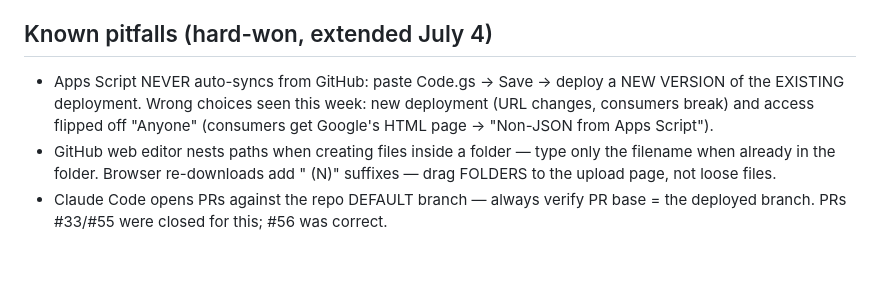
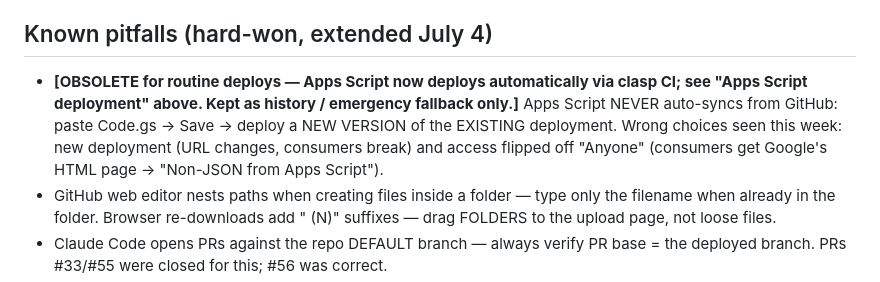
Before and after one commit to sandrabrayer/sandrabrayer-ezone-logistics, a Markdown page: EZONE-ECOSYSTEM-STATUS.md, the part around one of its changes. Drawn GitHub-style; blank space fills up the shorter version.

```diff
--- a/EZONE-ECOSYSTEM-STATUS.md
+++ b/EZONE-ECOSYSTEM-STATUS.md
@@ -93,10 +160,12 @@ outpatient was switched dashboard-hKjf9 → volta, orphaning a day of work).
 
 ## Known pitfalls (hard-won, extended July 4)
 
-- Apps Script NEVER auto-syncs from GitHub: paste Code.gs → Save → deploy a NEW
-  VERSION of the EXISTING deployment. Wrong choices seen this week: new
-  deployment (URL changes, consumers break) and access flipped off "Anyone"
-  (consumers get Google's HTML page → "Non-JSON from Apps Script").
+- **[OBSOLETE for routine deploys — Apps Script now deploys automatically via
+  clasp CI; see "Apps Script deployment" above. Kept as history / emergency
+  fallback only.]** Apps Script NEVER auto-syncs from GitHub: paste Code.gs →
+  Save → deploy a NEW VERSION of the EXISTING deployment. Wrong choices seen this
+  week: new deployment (URL changes, consumers break) and access flipped off
+  "Anyone" (consumers get Google's HTML page → "Non-JSON from Apps Script").
 - GitHub web editor nests paths when creating files inside a folder — type only
   the filename when already in the folder. Browser re-downloads add " (N)"
   suffixes — drag FOLDERS to the upload page, not loose files.
```
Also changed, not shown: other parts of EZONE-ECOSYSTEM-STATUS.md (+72 -5 lines).
